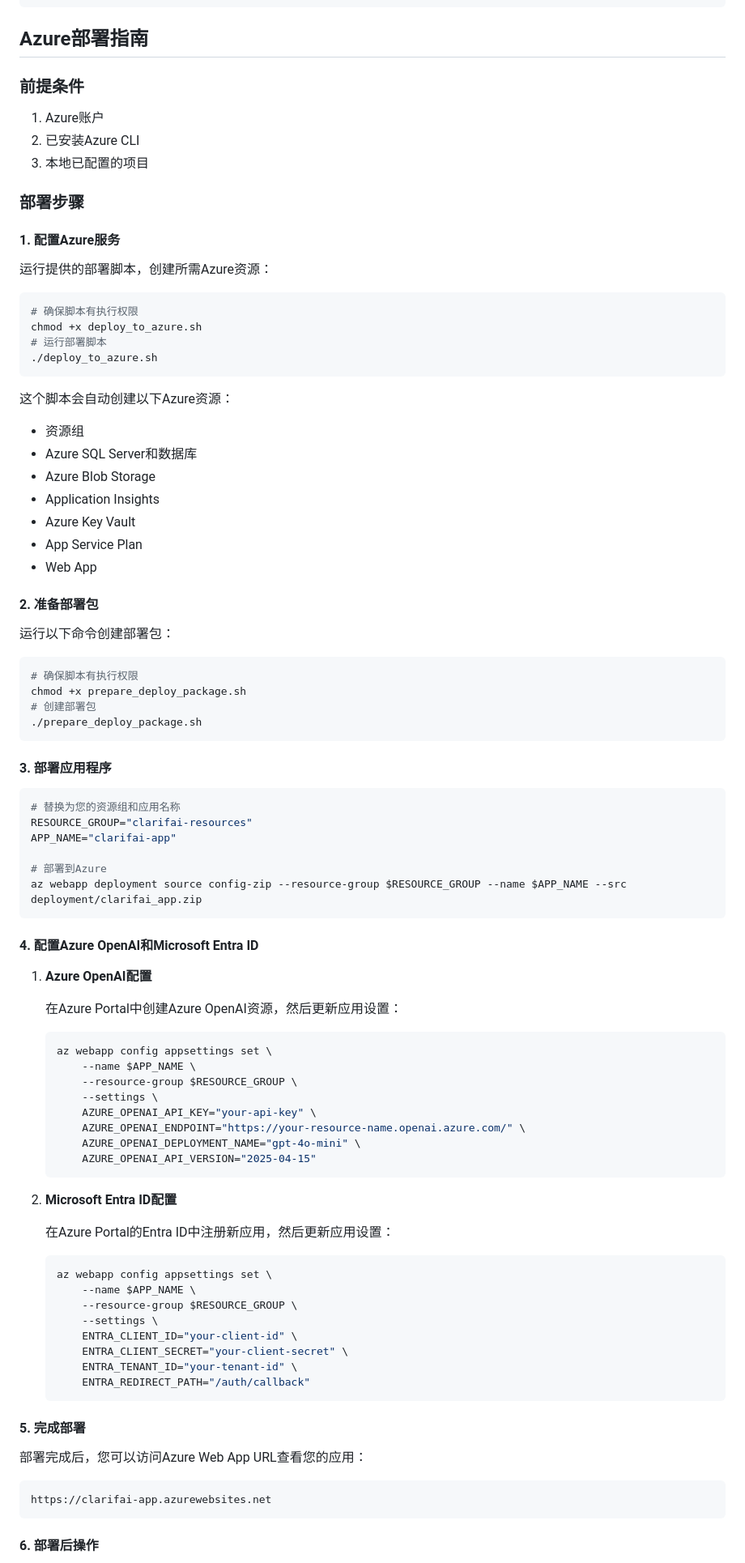
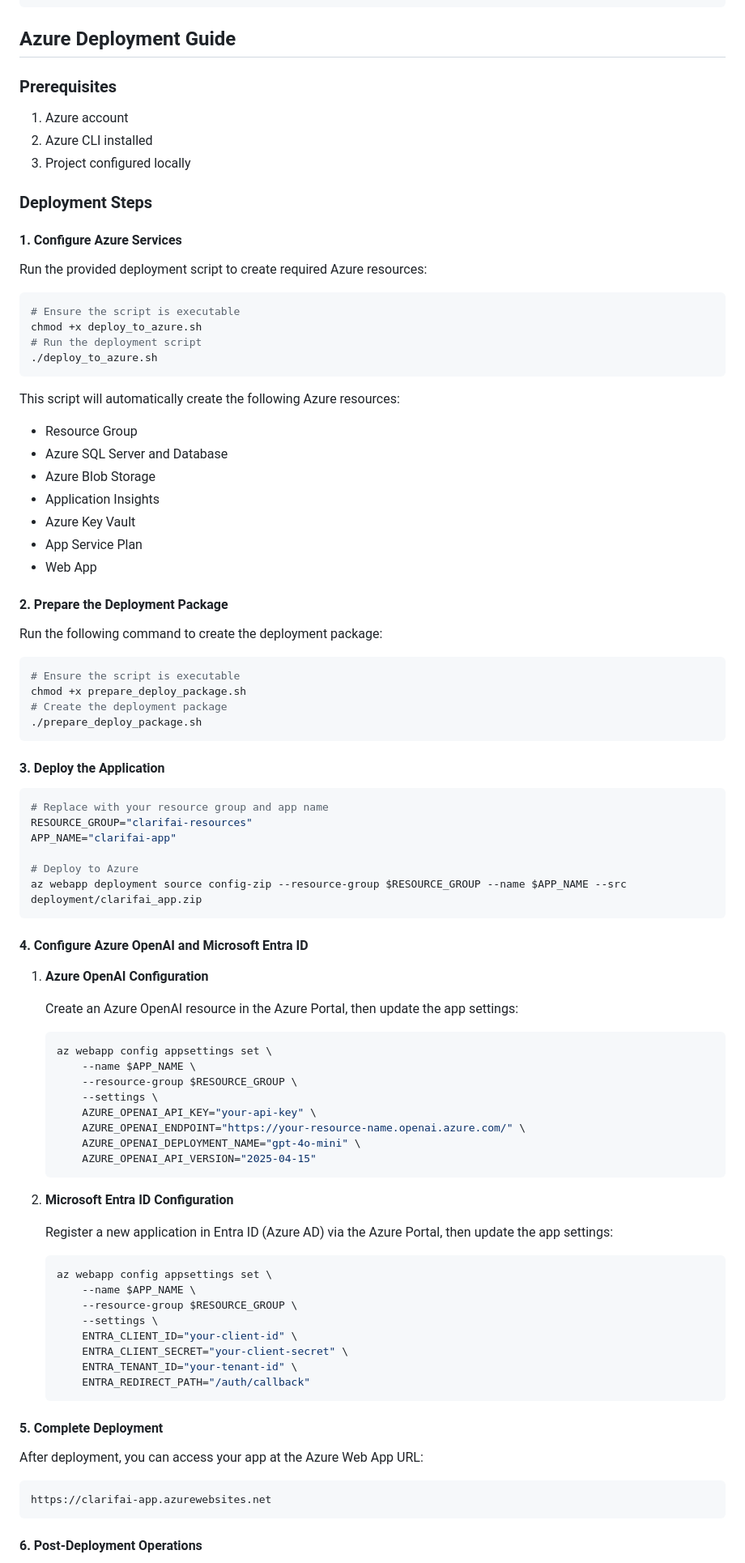
Before and after one commit to JoyceGu/ClarifAI_v0.2, a Markdown page: README.md, the part around one of its changes. Shown at 81% size. Drawn GitHub-style.

````diff
--- a/README.md
+++ b/README.md
@@ -98,63 +111,63 @@ ClarifAI/
 └── README.md
 ```
 
-## Azure部署指南
+## Azure Deployment Guide
 
-### 前提条件
+### Prerequisites
 
-1. Azure账户
-2. 已安装Azure CLI
-3. 本地已配置的项目
+1. Azure account
+2. Azure CLI installed
+3. Project configured locally
 
-### 部署步骤
+### Deployment Steps
 
-#### 1. 配置Azure服务
+#### 1. Configure Azure Services
 
-运行提供的部署脚本，创建所需Azure资源：
+Run the provided deployment script to create required Azure resources:
 
 ```bash
-# 确保脚本有执行权限
+# Ensure the script is executable
 chmod +x deploy_to_azure.sh
-# 运行部署脚本
+# Run the deployment script
 ./deploy_to_azure.sh
 ```
 
-这个脚本会自动创建以下Azure资源：
-- 资源组
-- Azure SQL Server和数据库
+This script will automatically create the following Azure resources:
+- Resource Group
+- Azure SQL Server and Database
 - Azure Blob Storage
 - Application Insights
 - Azure Key Vault
 - App Service Plan
 - Web App
 
-#### 2. 准备部署包
+#### 2. Prepare the Deployment Package
 
-运行以下命令创建部署包：
+Run the following command to create the deployment package:
 
 ```bash
-# 确保脚本有执行权限
+# Ensure the script is executable
 chmod +x prepare_deploy_package.sh
-# 创建部署包
+# Create the deployment package
 ./prepare_deploy_package.sh
 ```
 
-#### 3. 部署应用程序
+#### 3. Deploy the Application
 
 ```bash
-# 替换为您的资源组和应用名称
+# Replace with your resource group and app name
 RESOURCE_GROUP="clarifai-resources"
 APP_NAME="clarifai-app"
 
-# 部署到Azure
+# Deploy to Azure
 az webapp deployment source config-zip --resource-group $RESOURCE_GROUP --name $APP_NAME --src deployment/clarifai_app.zip
 ```
 
-#### 4. 配置Azure OpenAI和Microsoft Entra ID
+#### 4. Configure Azure OpenAI and Microsoft Entra ID
 
-1. **Azure OpenAI配置**
+1. **Azure OpenAI Configuration**
 
-   在Azure Portal中创建Azure OpenAI资源，然后更新应用设置：
+   Create an Azure OpenAI resource in the Azure Portal, then update the app settings:
 
    ```bash
    az webapp config appsettings set \
@@ -167,9 +180,9 @@ az webapp deployment source config-zip --resource-group $RESOURCE_GROUP --name $
        AZURE_OPENAI_API_VERSION="2025-04-15"
    ```
 
-2. **Microsoft Entra ID配置**
+2. **Microsoft Entra ID Configuration**
 
-   在Azure Portal的Entra ID中注册新应用，然后更新应用设置：
+   Register a new application in Entra ID (Azure AD) via the Azure Portal, then update the app settings:
 
    ```bash
    az webapp config appsettings set \
@@ -182,13 +195,13 @@ az webapp deployment source config-zip --resource-group $RESOURCE_GROUP --name $
        ENTRA_REDIRECT_PATH="/auth/callback"
    ```
 
-#### 5. 完成部署
+#### 5. Complete Deployment
 
-部署完成后，您可以访问Azure Web App URL查看您的应用：
+After deployment, you can access your app at the Azure Web App URL:
 
 ```
 https://clarifai-app.azurewebsites.net
 ```
 
-#### 6. 部署后操作
+#### 6. Post-Deployment Operations
 
````
Also changed, not shown: other parts of README.md (+59 -46 lines).
